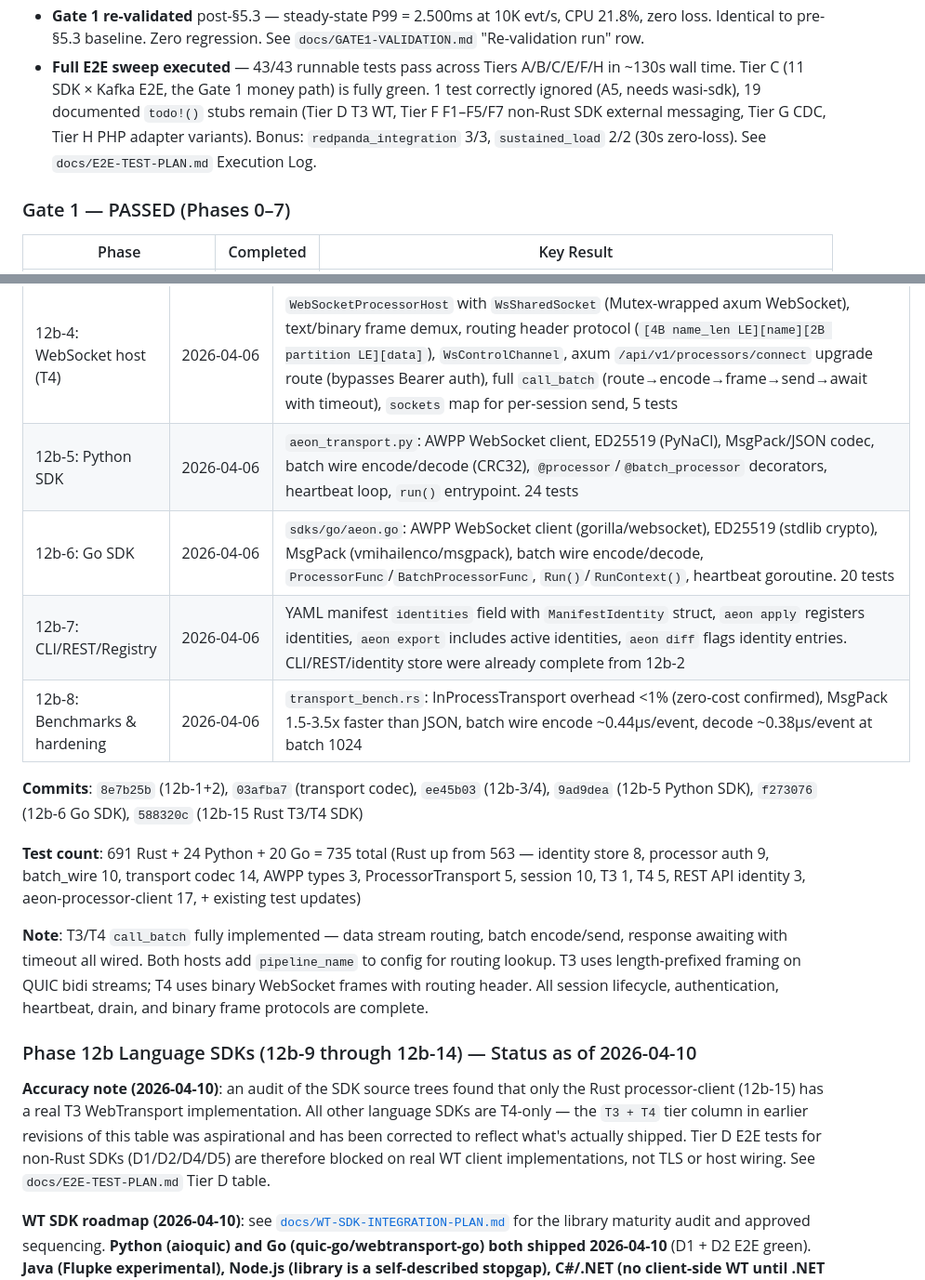
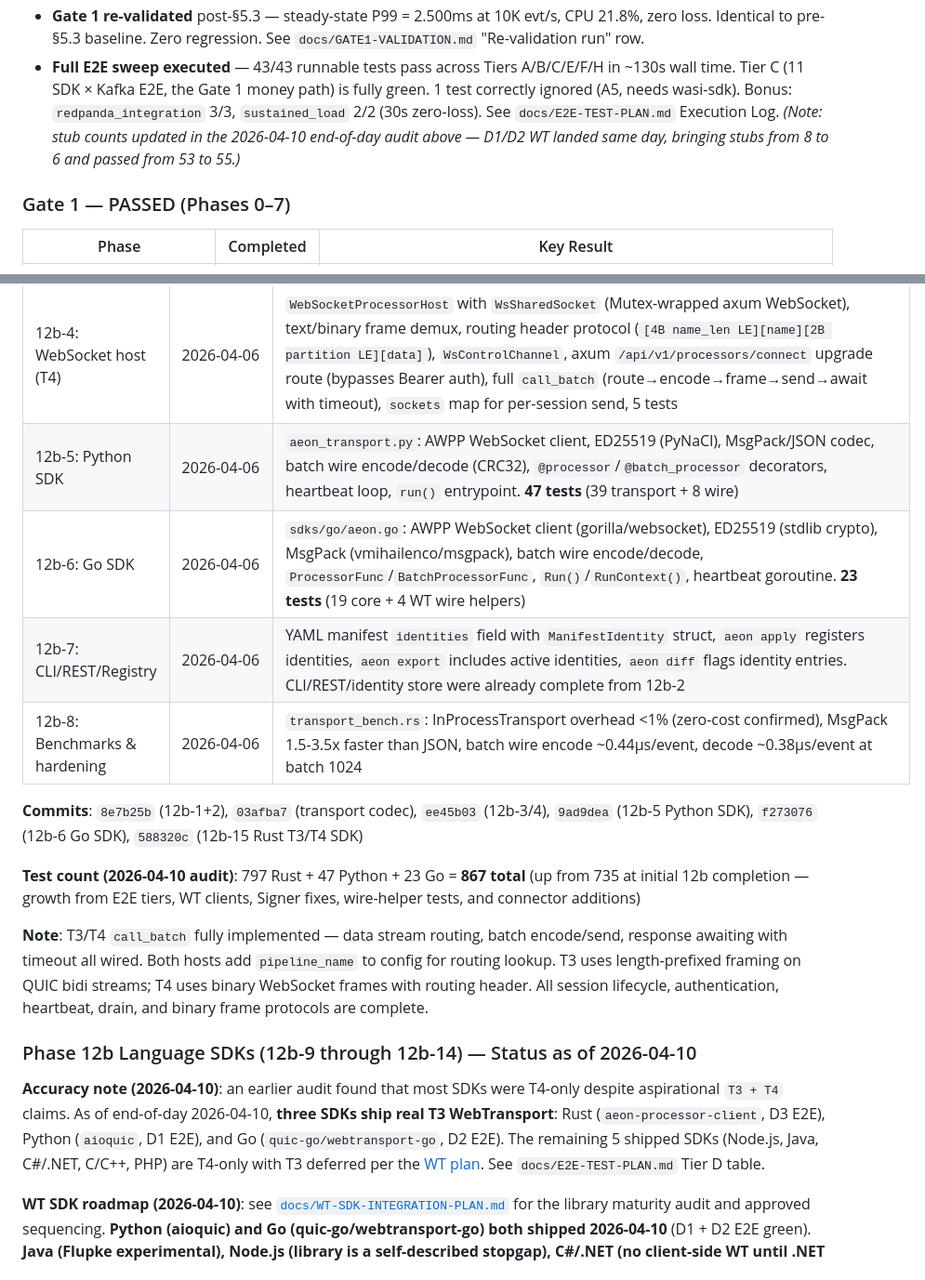
Before and after one commit to aeon-rust/aeon, a Markdown page: docs/ROADMAP.md, 2 parts joined by grey strips. Shown at 93% size. Drawn GitHub-style.

```diff
--- a/docs/ROADMAP.md
+++ b/docs/ROADMAP.md
@@ -1069,11 +1135,11 @@ Rolling binary upgrade: zero event loss during Aeon v1→v2 transition under loa
 - **Full E2E sweep executed** — 43/43 runnable tests pass across
   Tiers A/B/C/E/F/H in ~130s wall time. Tier C (11 SDK × Kafka E2E,
   the Gate 1 money path) is fully green. 1 test correctly ignored
-  (A5, needs wasi-sdk), 19 documented `todo!()` stubs remain (Tier D
-  T3 WT, Tier F F1–F5/F7 non-Rust SDK external messaging, Tier G CDC,
-  Tier H PHP adapter variants). Bonus: `redpanda_integration` 3/3,
+  (A5, needs wasi-sdk). Bonus: `redpanda_integration` 3/3,
   `sustained_load` 2/2 (30s zero-loss). See `docs/E2E-TEST-PLAN.md`
-  Execution Log.
+  Execution Log. *(Note: stub counts updated in the 2026-04-10
+  end-of-day audit above — D1/D2 WT landed same day, bringing stubs
+  from 8 to 6 and passed from 53 to 55.)*
 
 ### Gate 1 — PASSED (Phases 0–7)
 
@@ -1109,26 +1175,26 @@ All 8 core sub-phases complete.
 | Transport codec | 2026-04-05 | `TransportCodec` enum (MsgPack default, JSON fallback), `WireEvent`/`WireOutput` serde-friendly structs, `rmp_serde::to_vec_named` for correct newtype handling, per-pipeline config in AWPP negotiation, 14 tests |
 | 12b-3: WebTransport host (T3) | 2026-04-06 | `WebTransportProcessorHost` with QUIC accept loop, `WtControlChannel` (4B LE length-prefix framing), AWPP handshake integration, session routing table, data stream accept with routing header, `wt_data_stream_reader` for batch responses, full `call_batch` (route→encode→send→await with timeout), `DataStreamMap`/`RoutingTable` type aliases, cleanup on disconnect |
 | 12b-4: WebSocket host (T4) | 2026-04-06 | `WebSocketProcessorHost` with `WsSharedSocket` (Mutex-wrapped axum WebSocket), text/binary frame demux, routing header protocol (`[4B name_len LE][name][2B partition LE][data]`), `WsControlChannel`, axum `/api/v1/processors/connect` upgrade route (bypasses Bearer auth), full `call_batch` (route→encode→frame→send→await with timeout), `sockets` map for per-session send, 5 tests |
-| 12b-5: Python SDK | 2026-04-06 | `aeon_transport.py`: AWPP WebSocket client, ED25519 (PyNaCl), MsgPack/JSON codec, batch wire encode/decode (CRC32), `@processor`/`@batch_processor` decorators, heartbeat loop, `run()` entrypoint. 24 tests |
-| 12b-6: Go SDK | 2026-04-06 | `sdks/go/aeon.go`: AWPP WebSocket client (gorilla/websocket), ED25519 (stdlib crypto), MsgPack (vmihailenco/msgpack), batch wire encode/decode, `ProcessorFunc`/`BatchProcessorFunc`, `Run()`/`RunContext()`, heartbeat goroutine. 20 tests |
+| 12b-5: Python SDK | 2026-04-06 | `aeon_transport.py`: AWPP WebSocket client, ED25519 (PyNaCl), MsgPack/JSON codec, batch wire encode/decode (CRC32), `@processor`/`@batch_processor` decorators, heartbeat loop, `run()` entrypoint. **47 tests** (39 transport + 8 wire) |
+| 12b-6: Go SDK | 2026-04-06 | `sdks/go/aeon.go`: AWPP WebSocket client (gorilla/websocket), ED25519 (stdlib crypto), MsgPack (vmihailenco/msgpack), batch wire encode/decode, `ProcessorFunc`/`BatchProcessorFunc`, `Run()`/`RunContext()`, heartbeat goroutine. **23 tests** (19 core + 4 WT wire helpers) |
 | 12b-7: CLI/REST/Registry | 2026-04-06 | YAML manifest `identities` field with `ManifestIdentity` struct, `aeon apply` registers identities, `aeon export` includes active identities, `aeon diff` flags identity entries. CLI/REST/identity store were already complete from 12b-2 |
 | 12b-8: Benchmarks & hardening | 2026-04-06 | `transport_bench.rs`: InProcessTransport overhead <1% (zero-cost confirmed), MsgPack 1.5-3.5x faster than JSON, batch wire encode ~0.44μs/event, decode ~0.38μs/event at batch 1024 |
 
 **Commits**: `8e7b25b` (12b-1+2), `03afba7` (transport codec), `ee45b03` (12b-3/4), `9ad9dea` (12b-5 Python SDK), `f273076` (12b-6 Go SDK), `588320c` (12b-15 Rust T3/T4 SDK)
 
-**Test count**: 691 Rust + 24 Python + 20 Go = 735 total (Rust up from 563 — identity store 8, processor auth 9, batch_wire 10, transport codec 14, AWPP types 3, ProcessorTransport 5, session 10, T3 1, T4 5, REST API identity 3, aeon-processor-client 17, + existing test updates)
+**Test count (2026-04-10 audit)**: 797 Rust + 47 Python + 23 Go = **867 total** (up from 735 at initial 12b completion — growth from E2E tiers, WT clients, Signer fixes, wire-helper tests, and connector additions)
 
 **Note**: T3/T4 `call_batch` fully implemented — data stream routing, batch encode/send, response awaiting with timeout all wired. Both hosts add `pipeline_name` to config for routing lookup. T3 uses length-prefixed framing on QUIC bidi streams; T4 uses binary WebSocket frames with routing header. All session lifecycle, authentication, heartbeat, drain, and binary frame protocols are complete.
 
 ### Phase 12b Language SDKs (12b-9 through 12b-14) — Status as of 2026-04-10
 
-**Accuracy note (2026-04-10)**: an audit of the SDK source trees found
-that only the Rust processor-client (12b-15) has a real T3 WebTransport
-implementation. All other language SDKs are T4-only — the `T3 + T4` tier
-column in earlier revisions of this table was aspirational and has been
-corrected to reflect what's actually shipped. Tier D E2E tests for
-non-Rust SDKs (D1/D2/D4/D5) are therefore blocked on real WT client
-implementations, not TLS or host wiring. See `docs/E2E-TEST-PLAN.md`
+**Accuracy note (2026-04-10)**: an earlier audit found that most SDKs
+were T4-only despite aspirational `T3 + T4` claims. As of end-of-day
+2026-04-10, **three SDKs ship real T3 WebTransport**: Rust
+(`aeon-processor-client`, D3 E2E), Python (`aioquic`, D1 E2E), and Go
+(`quic-go/webtransport-go`, D2 E2E). The remaining 5 shipped SDKs
+(Node.js, Java, C#/.NET, C/C++, PHP) are T4-only with T3 deferred per
+the [WT plan](WT-SDK-INTEGRATION-PLAN.md). See `docs/E2E-TEST-PLAN.md`
 Tier D table.
 
 **WT SDK roadmap (2026-04-10)**: see
```
Also changed, not shown: other parts of docs/ROADMAP.md (+70 -4 lines), docs/E2E-TEST-PLAN.md (+4 -3 lines).
